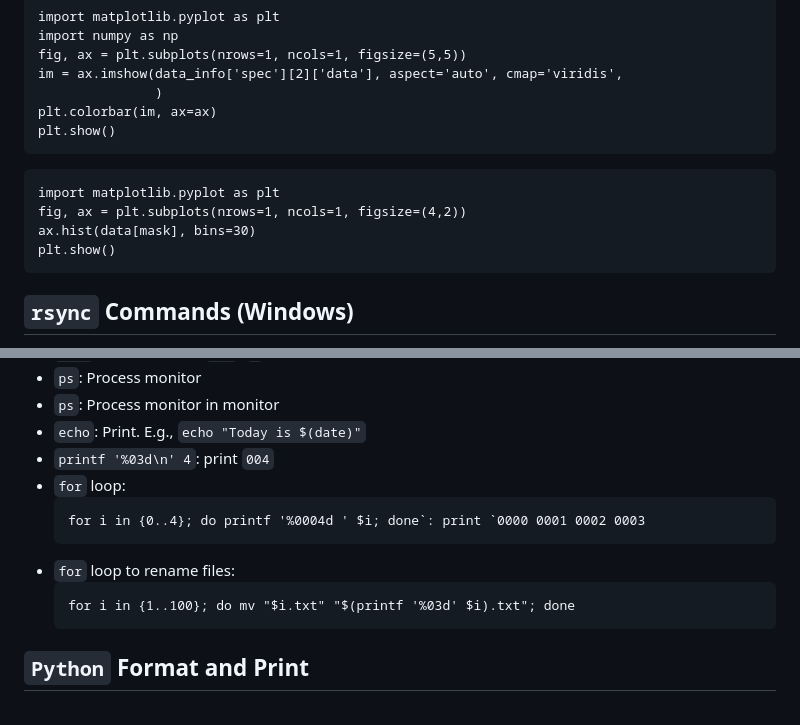
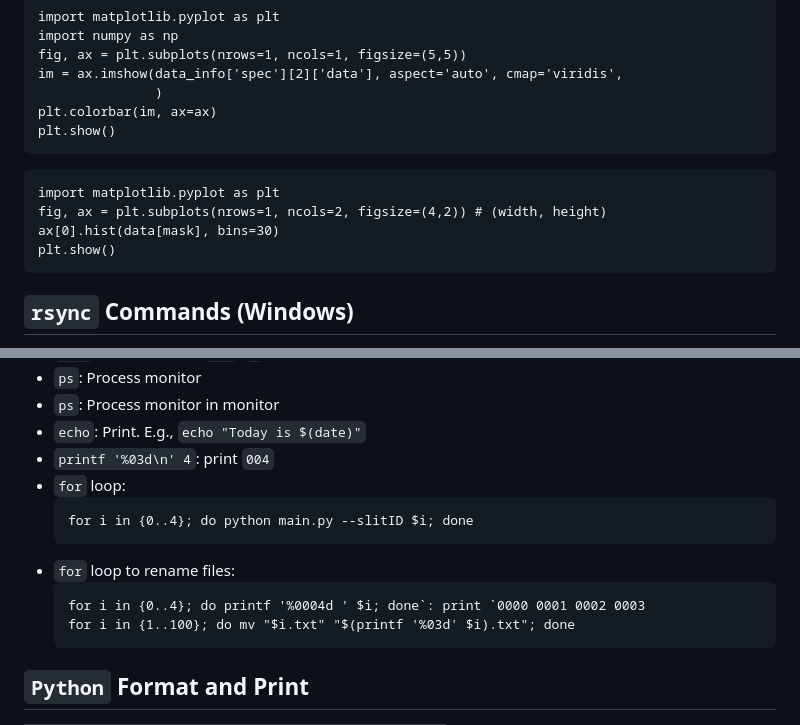
Before and after one commit to jiyundi/common-in-use, a Markdown page: README.md, 2 parts joined by grey strips. GitHub-like rendering.

````diff
--- a/README.md
+++ b/README.md
@@ -18,8 +18,8 @@ plt.show()
 ```
 ```
 import matplotlib.pyplot as plt
-fig, ax = plt.subplots(nrows=1, ncols=1, figsize=(4,2))
-ax.hist(data[mask], bins=30)
+fig, ax = plt.subplots(nrows=1, ncols=2, figsize=(4,2)) # (width, height)
+ax[0].hist(data[mask], bins=30)
 plt.show()
 ```
 
@@ -58,10 +58,11 @@ git push origin main
 * `printf '%03d\n' 4`: print `004`
 * `for` loop:
   ```
-  for i in {0..4}; do printf '%0004d ' $i; done`: print `0000 0001 0002 0003
+  for i in {0..4}; do python main.py --slitID $i; done
   ```
 * `for` loop to rename files:
   ```
+  for i in {0..4}; do printf '%0004d ' $i; done`: print `0000 0001 0002 0003
   for i in {1..100}; do mv "$i.txt" "$(printf '%03d' $i).txt"; done
   ```
 
````
